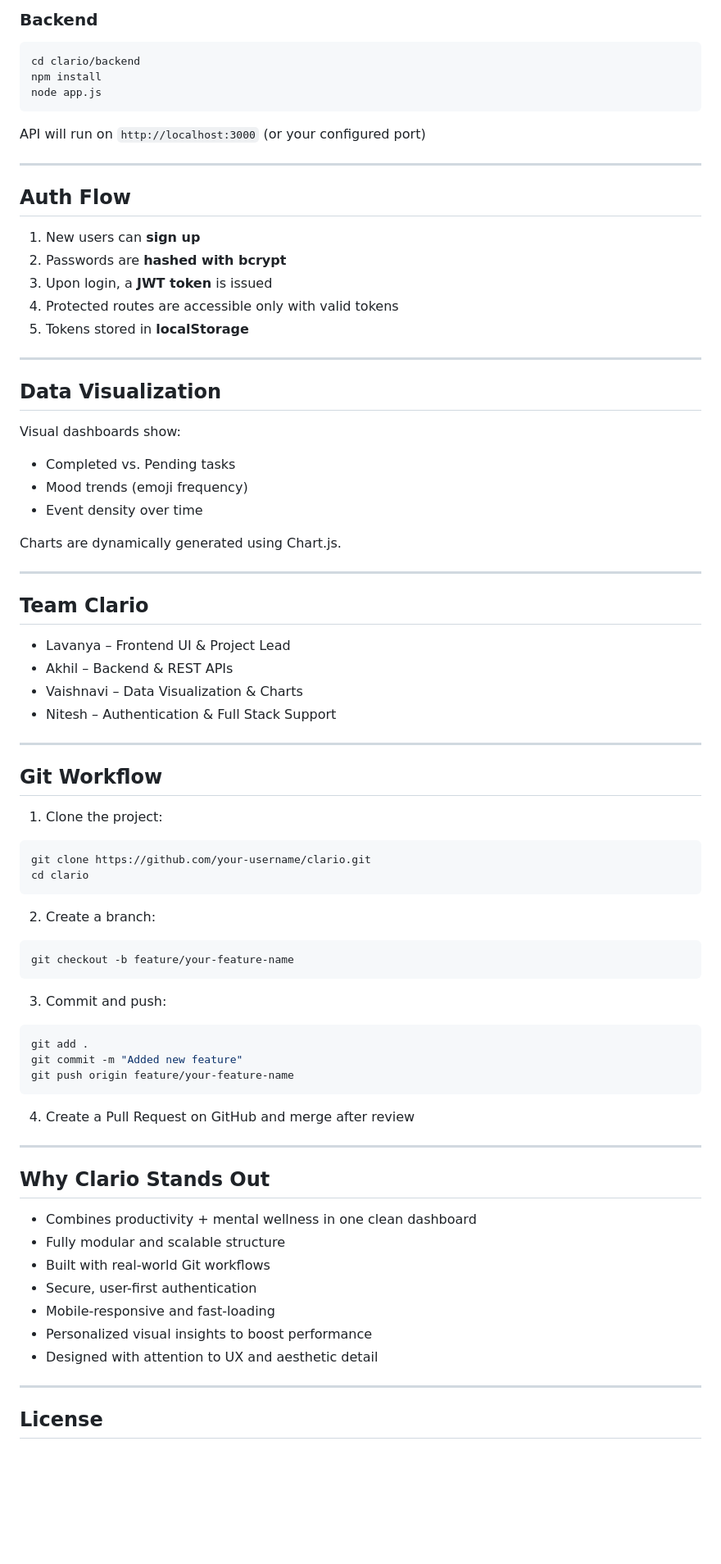
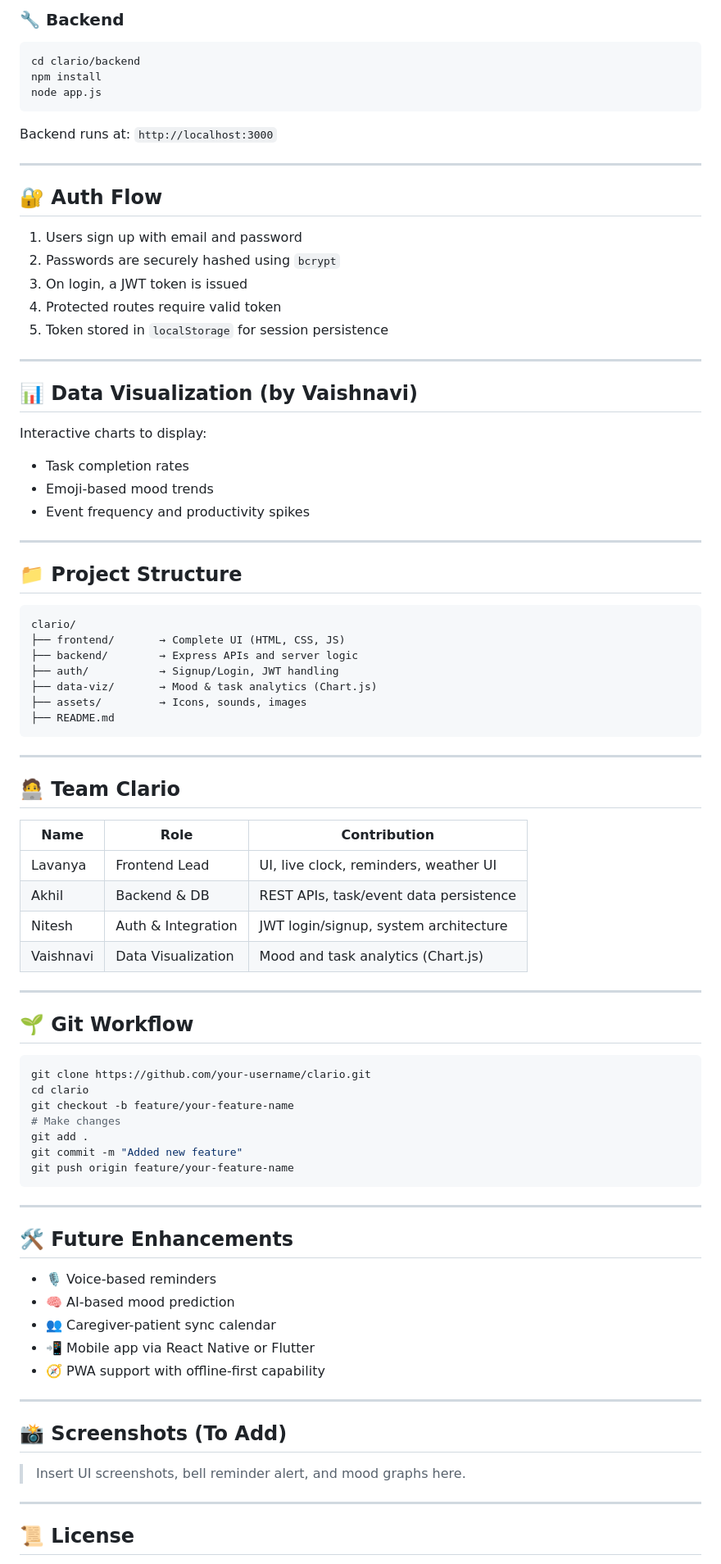
Before and after one commit to lavu-create/Clario, a Markdown page: README.md, the part around one of its changes. Shown at 82% size. Rendered like a GitHub page; blank space fills up the shorter version.

````diff
--- a/README.md
+++ b/README.md
@@ -56,6 +72,6 @@ open index.html   # Or open manually in a browser
 ```
 
-### Backend
+### 🔧 Backend
 
 ```bash
 cd clario/backend
@@ -63,79 +79,84 @@ npm install
 node app.js
 ```
 
-API will run on `http://localhost:3000` (or your configured port)
+Backend runs at: `http://localhost:3000`
 
 ---
 
-## Auth Flow
+## 🔐 Auth Flow
 
-1. New users can **sign up**
-2. Passwords are **hashed with bcrypt**
-3. Upon login, a **JWT token** is issued
-4. Protected routes are accessible only with valid tokens
-5. Tokens stored in **localStorage**
+1. Users sign up with email and password
+2. Passwords are securely hashed using `bcrypt`
+3. On login, a JWT token is issued
+4. Protected routes require valid token
+5. Token stored in `localStorage` for session persistence
 
 ---
 
-## Data Visualization
+## 📊 Data Visualization (by Vaishnavi)
 
-Visual dashboards show:
+Interactive charts to display:
 
-- Completed vs. Pending tasks
-- Mood trends (emoji frequency)
-- Event density over time
-
-Charts are dynamically generated using Chart.js.
+- Task completion rates
+- Emoji-based mood trends
+- Event frequency and productivity spikes
 
 ---
 
-## Team Clario
+## 📁 Project Structure
 
-- Lavanya – Frontend UI & Project Lead
-- Akhil – Backend & REST APIs
-- Vaishnavi – Data Visualization & Charts
-- Nitesh – Authentication & Full Stack Support
+```
+clario/
+├── frontend/       → Complete UI (HTML, CSS, JS)
+├── backend/        → Express APIs and server logic
+├── auth/           → Signup/Login, JWT handling
+├── data-viz/       → Mood & task analytics (Chart.js)
+├── assets/         → Icons, sounds, images
+├── README.md
+```
 
 ---
 
-## Git Workflow
+## 🧑‍💻 Team Clario
 
-1. Clone the project:
+| Name       | Role               | Contribution                            |
+|------------|--------------------|-----------------------------------------|
+| Lavanya    | Frontend Lead      | UI, live clock, reminders, weather UI   |
+| Akhil      | Backend & DB       | REST APIs, task/event data persistence  |
+| Nitesh     | Auth & Integration | JWT login/signup, system architecture   |
+| Vaishnavi  | Data Visualization | Mood and task analytics (Chart.js)      |
+
+---
+
+## 🌱 Git Workflow
 
 ```bash
 git clone https://github.com/your-username/clario.git
 cd clario
-```
-
-2. Create a branch:
-
-```bash
 git checkout -b feature/your-feature-name
-```
-
-3. Commit and push:
-
-```bash
+# Make changes
 git add .
 git commit -m "Added new feature"
 git push origin feature/your-feature-name
 ```
 
-4. Create a Pull Request on GitHub and merge after review
+---
+
+## 🛠️ Future Enhancements
+
+- 🎙️ Voice-based reminders
+- 🧠 AI-based mood prediction
+- 👥 Caregiver-patient sync calendar
+- 📲 Mobile app via React Native or Flutter
+- 🧭 PWA support with offline-first capability
 
 ---
 
-## Why Clario Stands Out
+## 📸 Screenshots (To Add)
 
-- Combines productivity + mental wellness in one clean dashboard
-- Fully modular and scalable structure
-- Built with real-world Git workflows
-- Secure, user-first authentication
-- Mobile-responsive and fast-loading
-- Personalized visual insights to boost performance
-- Designed with attention to UX and aesthetic detail
+> Insert UI screenshots, bell reminder alert, and mood graphs here.
 
 ---
 
-## License
+## 📜 License
 
````
Also changed, not shown: other parts of README.md (+54 -37 lines).
